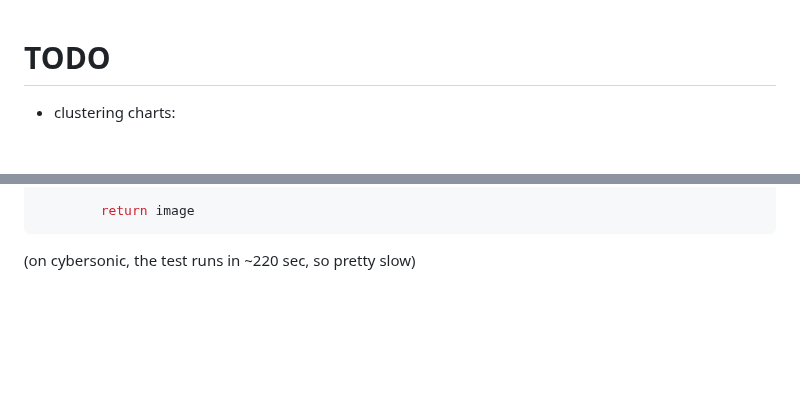
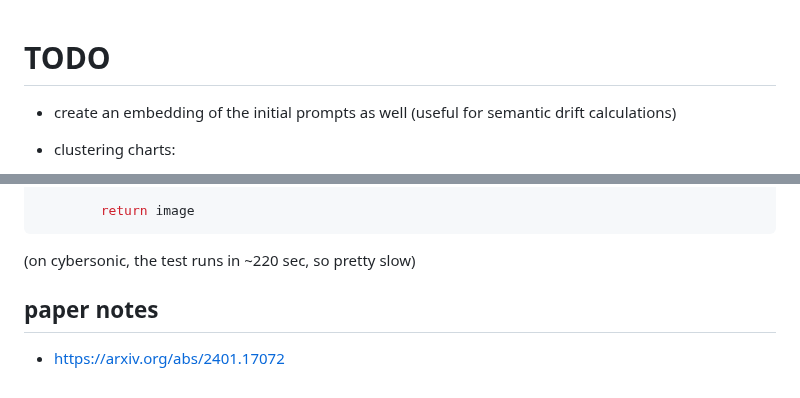
Before and after one commit to ANUcybernetics/panic-tda, a Markdown page: TODO.md, 2 parts joined by grey strips. Drawn GitHub-style; blank space fills up the shorter version.

````diff
--- a/TODO.md
+++ b/TODO.md
@@ -1,4 +1,7 @@
 # TODO
+
+- create an embedding of the initial prompts as well (useful for semantic drift
+  calculations)
 
 - clustering charts:
 
@@ -142,3 +145,7 @@ class FluxSchnell(GenAIModel):
 ```
 
 (on cybersonic, the test runs in ~220 sec, so pretty slow)
+
+## paper notes
+
+- https://arxiv.org/abs/2401.17072
````
